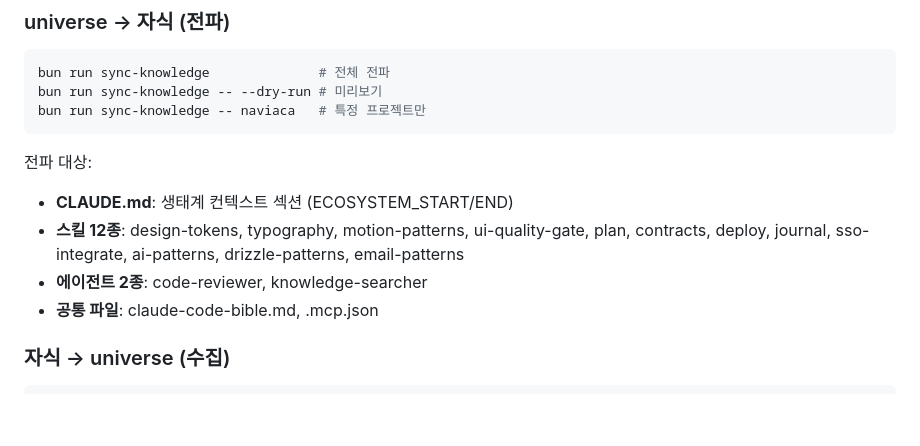
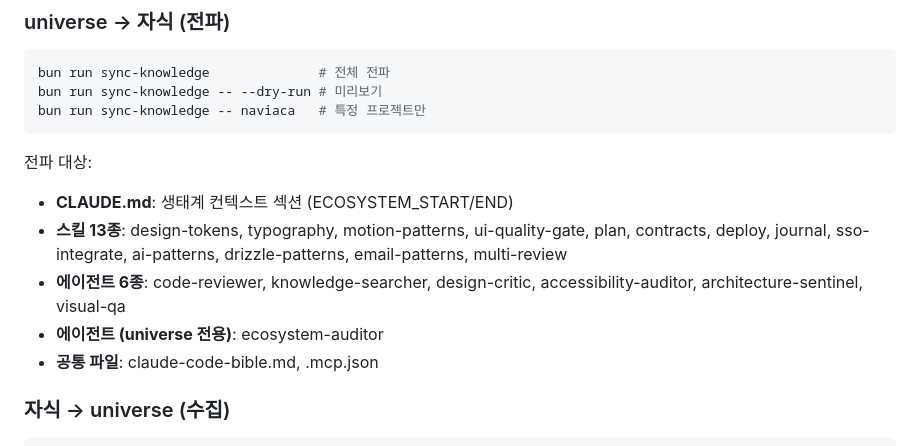
Before and after one commit to modfolio/modfolio-studio, a Markdown page: knowledge/claude-code-bible.md, the part around the change. Rendered like a GitHub page; blank space fills up the shorter version.

Commit message:
chore: sync knowledge/claude-code-bible.md from modfolio-universe [skip ci]

```diff
--- a/knowledge/claude-code-bible.md
+++ b/knowledge/claude-code-bible.md
@@ -192,8 +192,9 @@ bun run sync-knowledge -- naviaca   # 특정 프로젝트만
 
 전파 대상:
 - **CLAUDE.md**: 생태계 컨텍스트 섹션 (ECOSYSTEM_START/END)
-- **스킬 12종**: design-tokens, typography, motion-patterns, ui-quality-gate, plan, contracts, deploy, journal, sso-integrate, ai-patterns, drizzle-patterns, email-patterns
-- **에이전트 2종**: code-reviewer, knowledge-searcher
+- **스킬 13종**: design-tokens, typography, motion-patterns, ui-quality-gate, plan, contracts, deploy, journal, sso-integrate, ai-patterns, drizzle-patterns, email-patterns, multi-review
+- **에이전트 6종**: code-reviewer, knowledge-searcher, design-critic, accessibility-auditor, architecture-sentinel, visual-qa
+- **에이전트 (universe 전용)**: ecosystem-auditor
 - **공통 파일**: claude-code-bible.md, .mcp.json
 
 ### 자식 → universe (수집)
```
